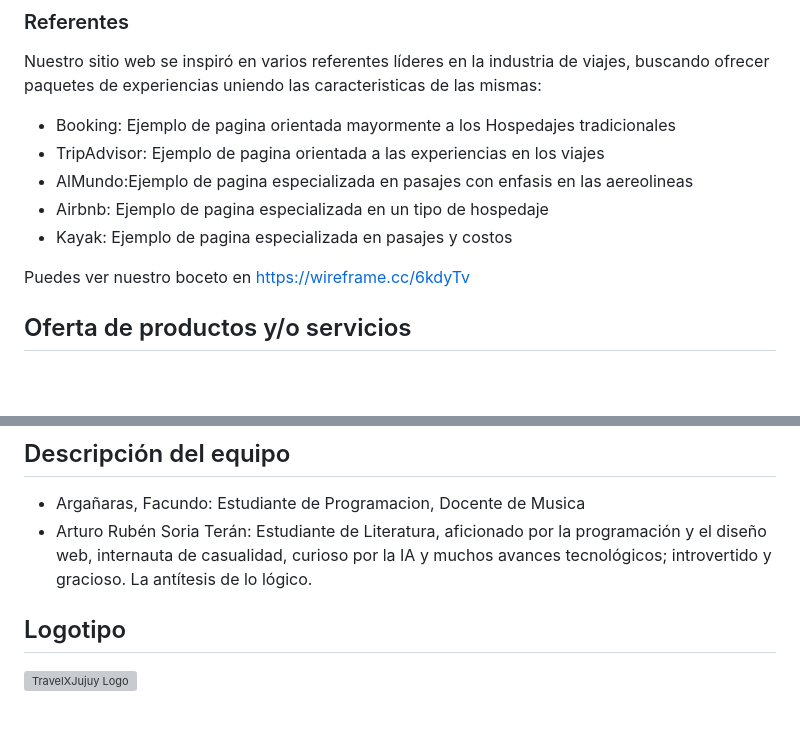
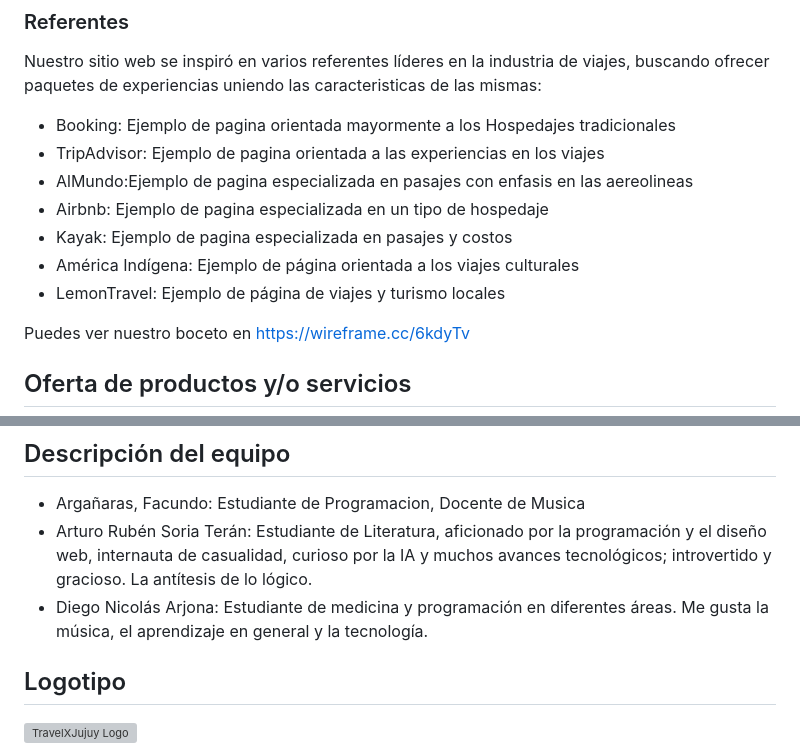
Before and after one commit to artssoria/grupo_5_Capitals, a Markdown page: README.md, 2 parts joined by grey strips. Rendered like a GitHub page; blank space fills up the shorter version; grey boxes are pictures that could not be loaded.

Commit message:
Modifiqué el readme agregando mi nombre y algunas páginas más

```diff
--- a/README.md
+++ b/README.md
@@ -17,6 +17,8 @@ Nuestro sitio web se inspiró en varios referentes líderes en la industria de v
 - AlMundo:Ejemplo de pagina especializada en pasajes con enfasis en las aereolineas
 - Airbnb: Ejemplo de pagina especializada en un tipo de hospedaje
 - Kayak: Ejemplo de pagina especializada en pasajes y costos
+- América Indígena: Ejemplo de página orientada a los viajes culturales
+- LemonTravel: Ejemplo de página de viajes y turismo locales
 
 Puedes ver nuestro boceto en https://wireframe.cc/6kdyTv
 
@@ -35,7 +37,7 @@ Nuestro objetivo es asegurar que cada turista tenga una experiencia inolvidable
 
 - Argañaras, Facundo: Estudiante de Programacion, Docente de Musica
 - Arturo Rubén Soria Terán: Estudiante de Literatura, aficionado por la programación y el diseño web, internauta de casualidad, curioso por la IA y muchos avances tecnológicos; introvertido y gracioso. La antítesis de lo lógico.
-
+- Diego Nicolás Arjona: Estudiante de medicina y programación en diferentes áreas. Me gusta la música, el aprendizaje en general y la tecnología.
 
 
 ## Logotipo
```
